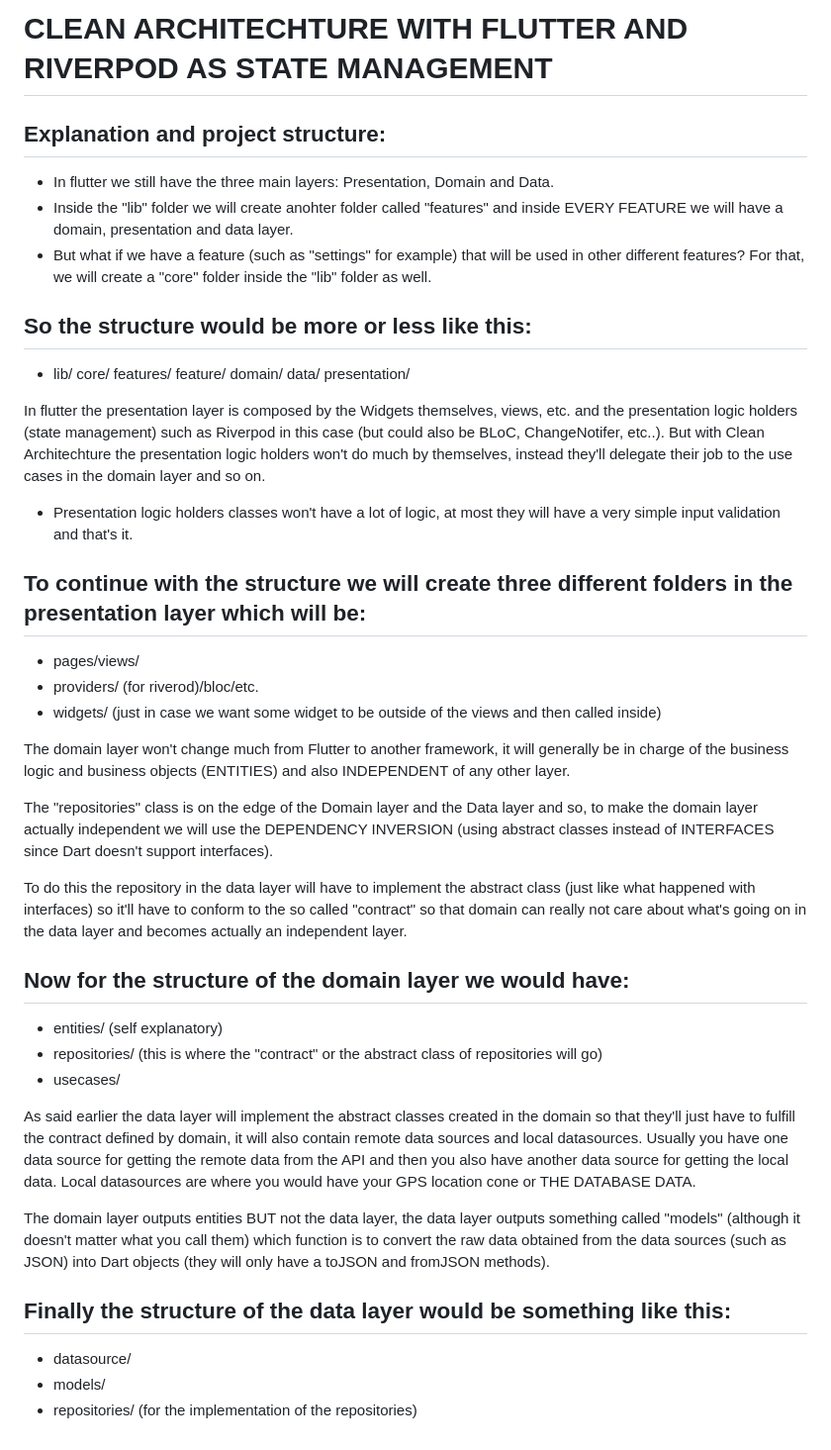
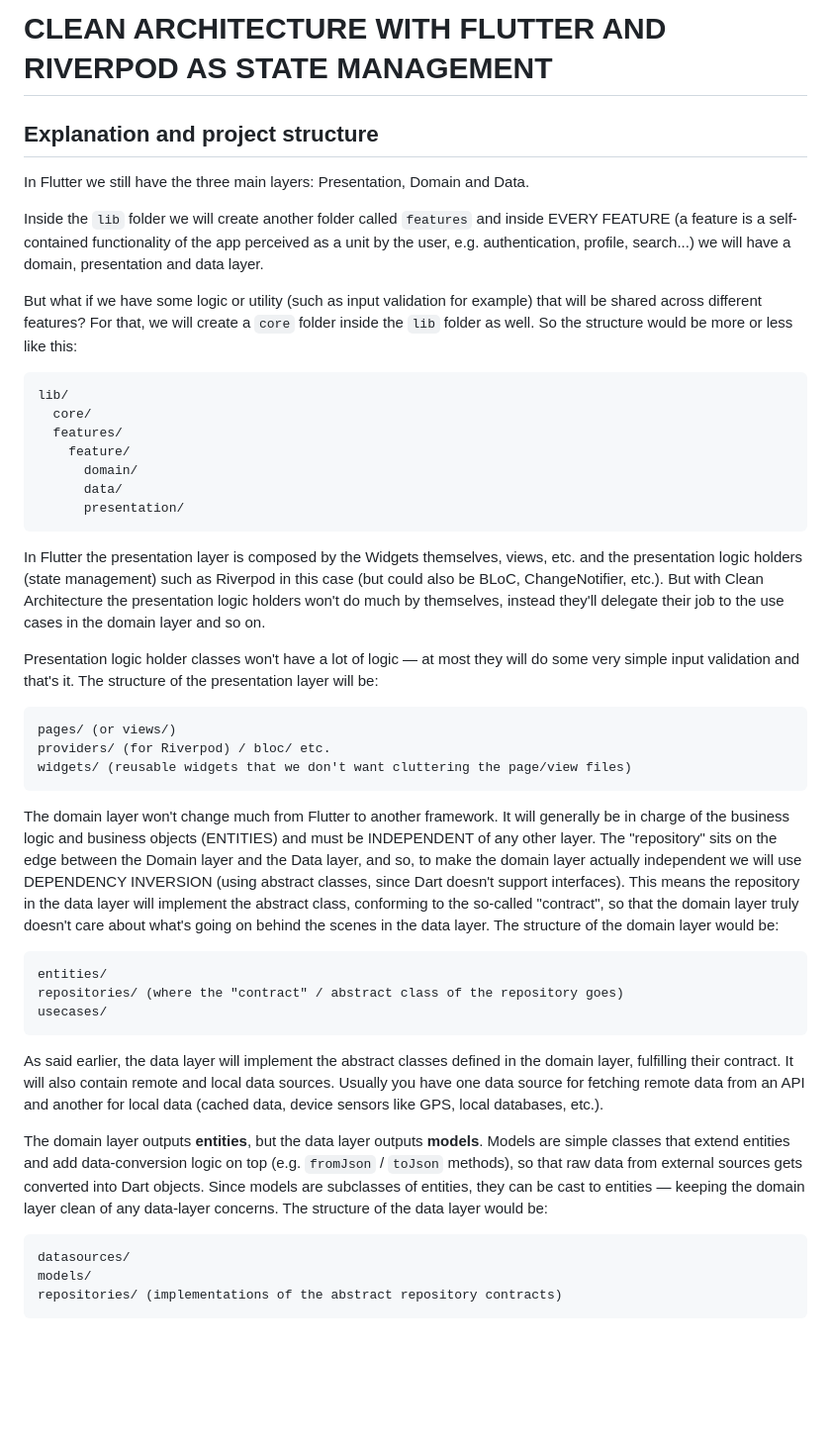
Before and after one commit to yysgru/FlutterTesting, a Markdown page: Flutter&CleanArchitechture.md, the part around the change. Shown at 99% size. Rendered like a GitHub page; blank space fills up the shorter version.

Commit message:
Structure of the notes updated

````diff
--- a/Flutter&CleanArchitechture.md
+++ b/Flutter&CleanArchitechture.md
@@ -1,73 +1,47 @@
-# CLEAN ARCHITECHTURE WITH FLUTTER AND RIVERPOD AS STATE MANAGEMENT
+# CLEAN ARCHITECTURE WITH FLUTTER AND RIVERPOD AS STATE MANAGEMENT
 
-Explanation and project structure:
--
-  - In flutter we still have the three main layers: Presentation, Domain and Data.
-  - Inside the "lib" folder we will create anohter folder called "features" and inside EVERY
-  FEATURE we will have a domain, presentation and data layer.
-  - But what if we have a feature (such as "settings" for example) that will be used
-  in other different features? For that, we will create a "core" folder inside the "lib"
-  folder as well.
+## Explanation and project structure
 
-So the structure would be more or less like this:
--
-  - lib/
-       core/
-       features/
-         feature/
-            domain/
-            data/
-            presentation/
+In Flutter we still have the three main layers: Presentation, Domain and Data.
 
-In flutter the presentation layer is composed by the Widgets themselves, views, etc. and the
-presentation logic holders (state management) such as Riverpod in this case (but could also be
-BLoC, ChangeNotifer, etc..). But with Clean Architechture the presentation logic holders
-won't do much by themselves, instead they'll delegate their job to the use cases in the domain
-layer and so on.
+Inside the `lib` folder we will create another folder called `features` and inside EVERY FEATURE (a feature is a self-contained functionality of the app perceived as a unit by the user, e.g. authentication, profile, search...) we will have a domain, presentation and data layer.
 
-  - Presentation logic holders classes won't have a lot of logic, at most they will have a very
-    simple input validation and that's it.
+But what if we have some logic or utility (such as input validation for example) that will be shared across different features? For that, we will create a `core` folder inside the `lib` folder as well. So the structure would be more or less like this:
 
-To continue with the structure we will create three different folders in the presentation layer
-which will be:
--
+```
+lib/
+  core/
+  features/
+    feature/
+      domain/
+      data/
+      presentation/
+```
 
-  - pages/views/
-  - providers/ (for riverod)/bloc/etc.
-  - widgets/ (just in case we want some widget to be outside of the views and then called inside)
+In Flutter the presentation layer is composed by the Widgets themselves, views, etc. and the presentation logic holders (state management) such as Riverpod in this case (but could also be BLoC, ChangeNotifier, etc.). But with Clean Architecture the presentation logic holders won't do much by themselves, instead they'll delegate their job to the use cases in the domain layer and so on.
 
-The domain layer won't change much from Flutter to another framework, it will generally be in
-charge of the business logic and business objects (ENTITIES) and also INDEPENDENT of any other
-layer.
+Presentation logic holder classes won't have a lot of logic — at most they will do some very simple input validation and that's it. The structure of the presentation layer will be:
 
-The "repositories" class is on the edge of the Domain layer and the Data layer and so, to make
-the domain layer actually independent we will use the DEPENDENCY INVERSION (using abstract classes
-instead of INTERFACES since Dart doesn't support interfaces).
+```
+pages/ (or views/)
+providers/ (for Riverpod) / bloc/ etc.
+widgets/ (reusable widgets that we don't want cluttering the page/view files)
+```
 
-To do this the repository in the data layer will have to implement the abstract class (just like
-what happened with interfaces) so it'll have to conform to the so called "contract" so that
-domain can really not care about what's going on in the data layer and becomes actually an independent
-layer.
+The domain layer won't change much from Flutter to another framework. It will generally be in charge of the business logic and business objects (ENTITIES) and must be INDEPENDENT of any other layer. The "repository" sits on the edge between the Domain layer and the Data layer, and so, to make the domain layer actually independent we will use DEPENDENCY INVERSION (using abstract classes, since Dart doesn't support interfaces). This means the repository in the data layer will implement the abstract class, conforming to the so-called "contract", so that the domain layer truly doesn't care about what's going on behind the scenes in the data layer. The structure of the domain layer would be:
 
-Now for the structure of the domain layer we would have:
--
-  - entities/ (self explanatory)
-  - repositories/ (this is where the "contract" or the abstract class of repositories will go)
-  - usecases/
+```
+entities/
+repositories/ (where the "contract" / abstract class of the repository goes)
+usecases/
+```
 
-As said earlier the data layer will implement the abstract classes created in the domain so
-that they'll just have to fulfill the contract defined by domain, it will also contain
-remote data sources and local datasources. Usually you have one data source for getting the
-remote data from the API and then you also have another data source for getting the local
-data. Local datasources are where you would have your GPS location cone or THE DATABASE DATA.
+As said earlier, the data layer will implement the abstract classes defined in the domain layer, fulfilling their contract. It will also contain remote and local data sources. Usually you have one data source for fetching remote data from an API and another for local data (cached data, device sensors like GPS, local databases, etc.).
 
-The domain layer outputs entities BUT not the data layer, the data layer outputs something called
-"models" (although it doesn't matter what you call them) which function is to convert the raw data
-obtained from the data sources (such as JSON) into Dart objects (they will only have a toJSON and
-fromJSON methods).
+The domain layer outputs **entities**, but the data layer outputs **models**. Models are simple classes that extend entities and add data-conversion logic on top (e.g. `fromJson` / `toJson` methods), so that raw data from external sources gets converted into Dart objects. Since models are subclasses of entities, they can be cast to entities — keeping the domain layer clean of any data-layer concerns. The structure of the data layer would be:
 
-Finally the structure of the data layer would be something like this:
--
-  - datasource/
-  - models/
-  - repositories/ (for the implementation of the repositories)
+```
+datasources/
+models/
+repositories/ (implementations of the abstract repository contracts)
+```
````
